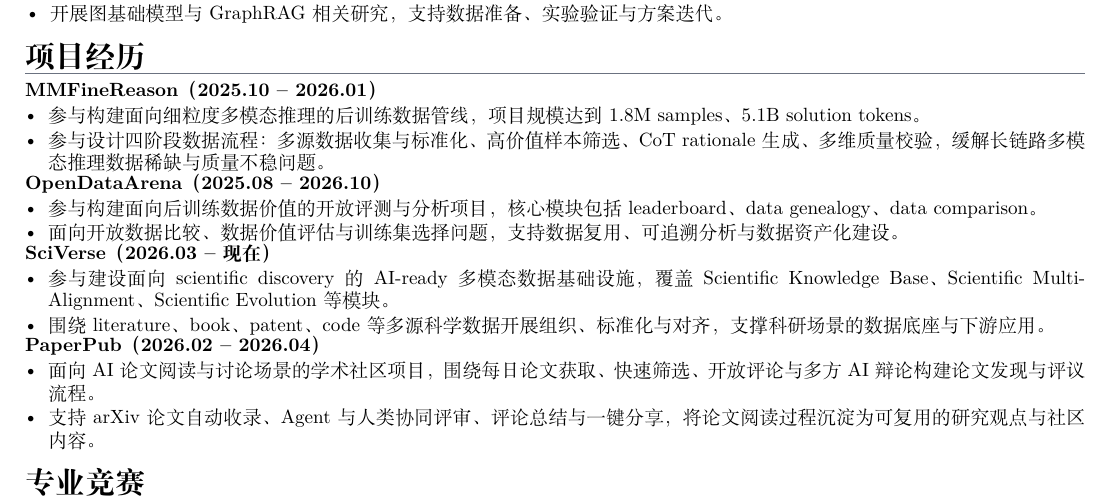
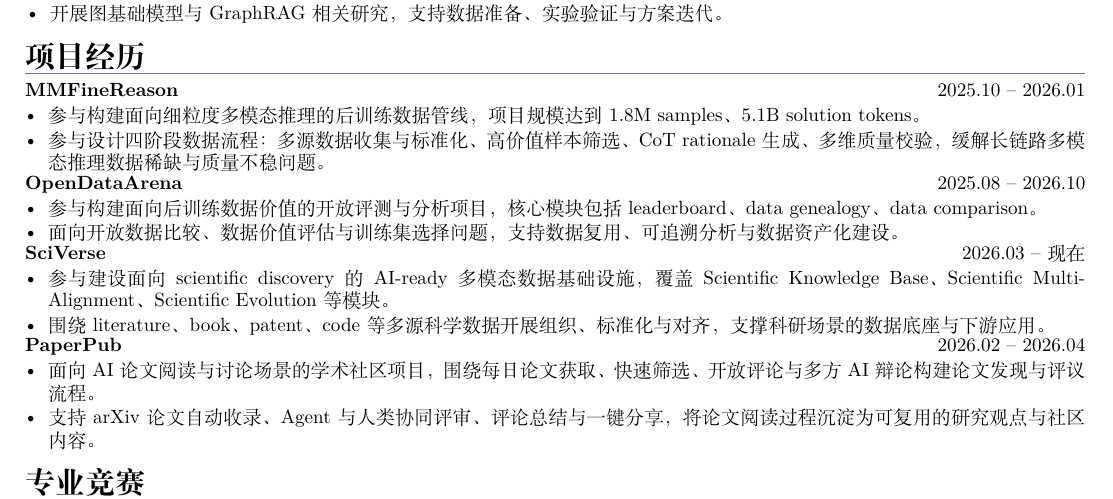
Before and after one commit to ZhuYun97/cv, a LaTeX CV (cv.tex): part of page 1 of 2, cut so that both start at the same text. Compiled offline with XeLaTeX; a missing font is replaced by an installed copy or a similar font.

Commit message:
align project entries with contest layout

```diff
--- a/cv.tex
+++ b/cv.tex
@@ -125,25 +125,25 @@
 \end{itemize}
 
 \cvsection{项目经历}
-\cventryone{\href{https://mmfinereason.github.io/}{MMFineReason}（2025.10 -- 2026.01）}{}
+\cventryone{\href{https://mmfinereason.github.io/}{MMFineReason}}{2025.10 -- 2026.01}
 \begin{itemize}[leftmargin=1.2em,itemsep=0.1em,topsep=1pt]
   \item 参与构建面向细粒度多模态推理的后训练数据管线，项目规模达到 1.8M samples、5.1B solution tokens。
   \item 参与设计四阶段数据流程：多源数据收集与标准化、高价值样本筛选、CoT rationale 生成、多维质量校验，缓解长链路多模态推理数据稀缺与质量不稳问题。
 \end{itemize}
 \vspace{-0.2em}
-\cventryone{\href{https://opendataarena.github.io/}{OpenDataArena}（2025.08 -- 2026.10）}{}
+\cventryone{\href{https://opendataarena.github.io/}{OpenDataArena}}{2025.08 -- 2026.10}
 \begin{itemize}[leftmargin=1.2em,itemsep=0.1em,topsep=1pt]
   \item 参与构建面向后训练数据价值的开放评测与分析项目，核心模块包括 leaderboard、data genealogy、data comparison。
   \item 面向开放数据比较、数据价值评估与训练集选择问题，支持数据复用、可追溯分析与数据资产化建设。
 \end{itemize}
 \vspace{-0.2em}
-\cventryone{\href{https://sciverse.opendatalab.com/}{SciVerse}（2026.03 -- 现在）}{}
+\cventryone{\href{https://sciverse.opendatalab.com/}{SciVerse}}{2026.03 -- 现在}
 \begin{itemize}[leftmargin=1.2em,itemsep=0.1em,topsep=1pt]
   \item 参与建设面向 scientific discovery 的 AI-ready 多模态数据基础设施，覆盖 Scientific Knowledge Base、Scientific Multi-Alignment、Scientific Evolution 等模块。
   \item 围绕 literature、book、patent、code 等多源科学数据开展组织、标准化与对齐，支撑科研场景的数据底座与下游应用。
 \end{itemize}
 \vspace{-0.2em}
-\cventryone{\href{https://paperpub.opendatalab.com/}{PaperPub}（2026.02 -- 2026.04）}{}
+\cventryone{\href{https://paperpub.opendatalab.com/}{PaperPub}}{2026.02 -- 2026.04}
 \begin{itemize}[leftmargin=1.2em,itemsep=0.1em,topsep=1pt]
   \item 面向 AI 论文阅读与讨论场景的学术社区项目，围绕每日论文获取、快速筛选、开放评论与多方 AI 辩论构建论文发现与评议流程。
   \item 支持 arXiv 论文自动收录、Agent 与人类协同评审、评论总结与一键分享，将论文阅读过程沉淀为可复用的研究观点与社区内容。
```
